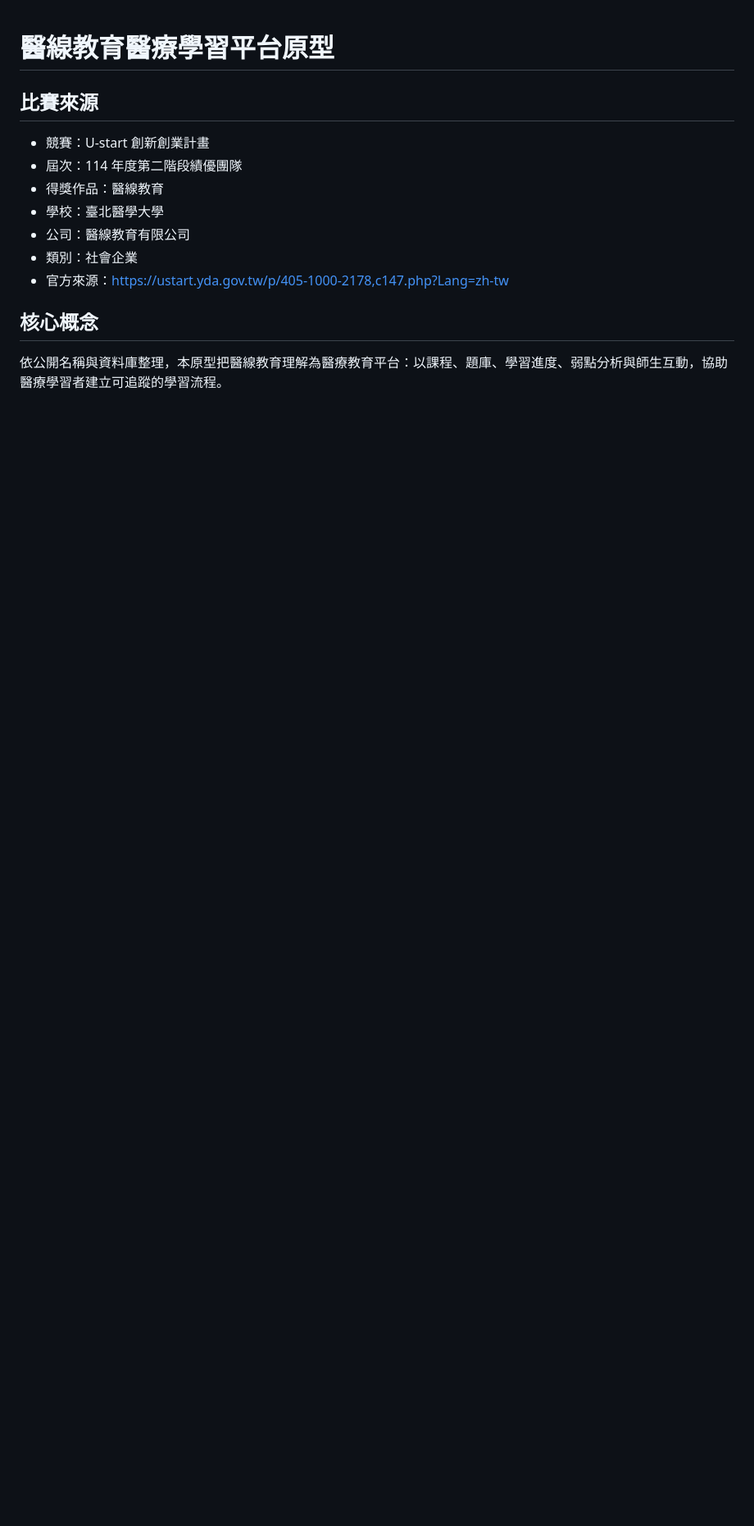
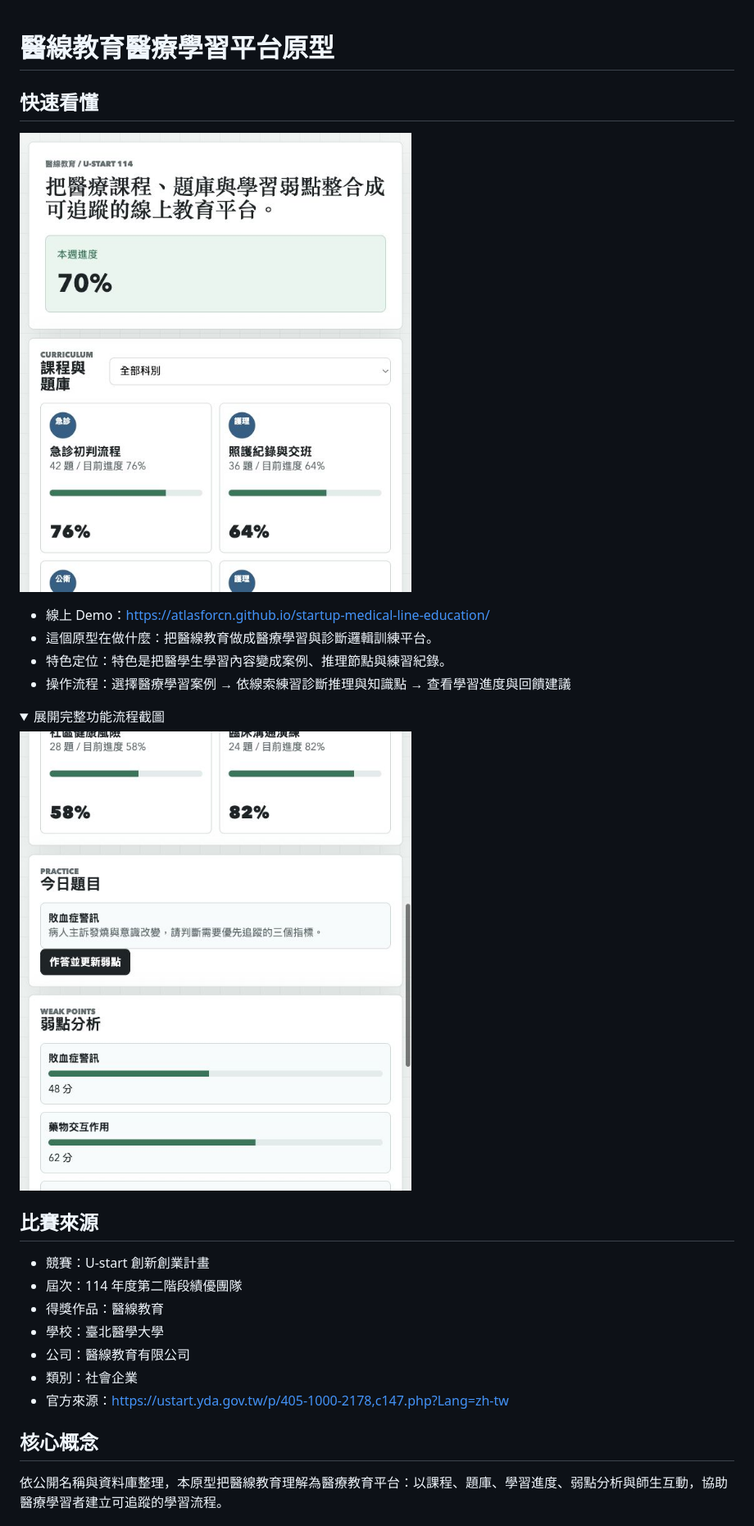
Before and after one commit to atlasforcn/startup-medical-line-education, a Markdown page: README.md, the part around one of its changes. Shown at 82% size. Drawn GitHub-style; pictures changed too: docs/flow.png (added), docs/preview.png (added); folded sections open; blank space fills up the shorter version.

Commit message:
Add README walkthrough screenshots

```diff
--- a/README.md
+++ b/README.md
@@ -1 +1,16 @@
 # 醫線教育醫療學習平台原型
+
+## 快速看懂
+
+![startup-medical-line-education 功能截圖](docs/preview.png)
+
+- 線上 Demo：https://atlasforcn.github.io/startup-medical-line-education/
+- 這個原型在做什麼：把醫線教育做成醫療學習與診斷邏輯訓練平台。
+- 特色定位：特色是把醫學生學習內容變成案例、推理節點與練習紀錄。
+- 操作流程：選擇醫療學習案例 → 依線索練習診斷推理與知識點 → 查看學習進度與回饋建議
+
+<details>
+<summary>展開完整功能流程截圖</summary>
+
+![startup-medical-line-education 完整功能流程截圖](docs/flow.png)
+
```
Also changed, not shown: other parts of README.md (+1 -0 lines).
